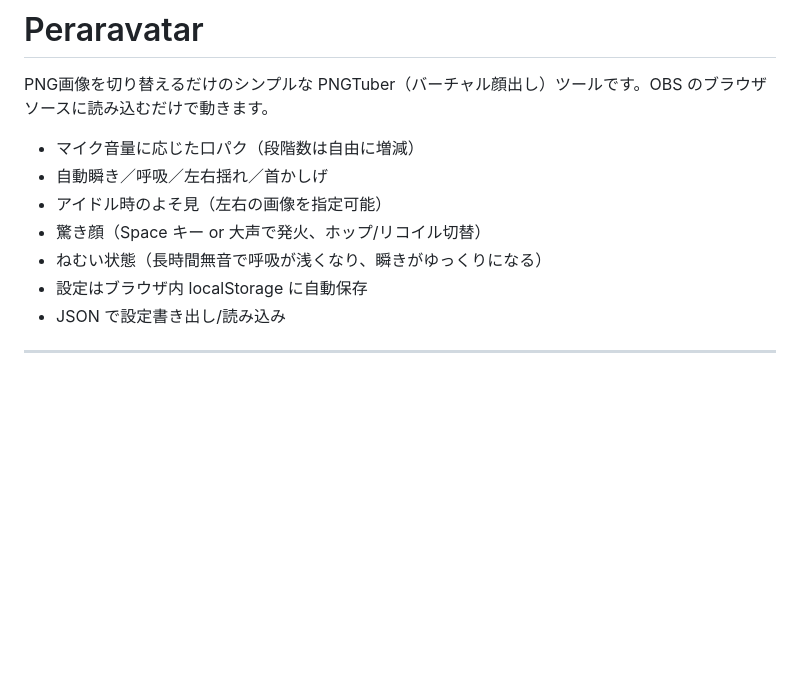
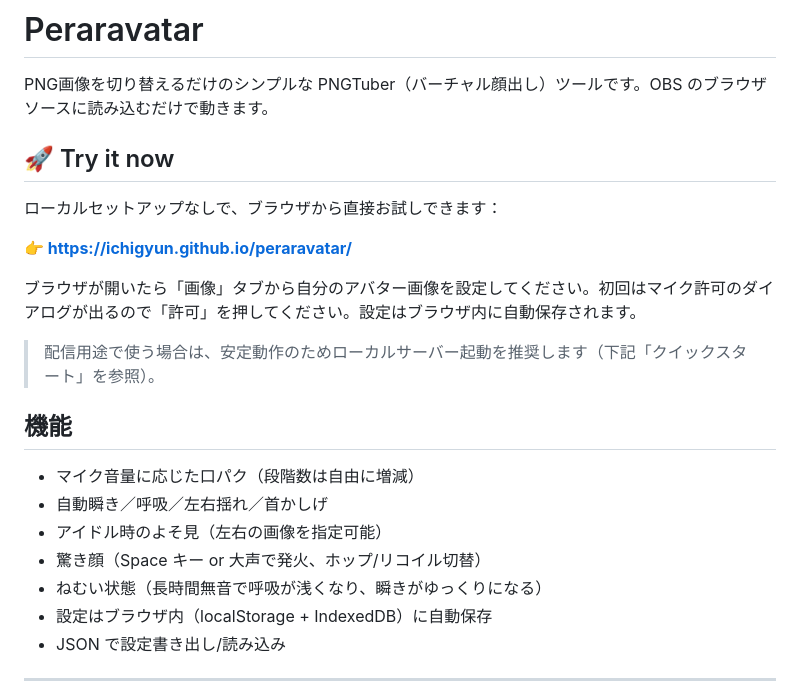
Before and after one commit to ichigyun/peraravatar, a Markdown page: README.md, the part around the change. Drawn GitHub-style; blank space fills up the shorter version.

Commit message:
docs: add 'Try it now' section linking to GitHub Pages

```diff
--- a/README.md
+++ b/README.md
@@ -1,13 +1,25 @@
 # Peraravatar
 
 PNG画像を切り替えるだけのシンプルな PNGTuber（バーチャル顔出し）ツールです。OBS のブラウザソースに読み込むだけで動きます。
+
+## 🚀 Try it now
+
+ローカルセットアップなしで、ブラウザから直接お試しできます：
+
+**👉 https://ichigyun.github.io/peraravatar/**
+
+ブラウザが開いたら「画像」タブから自分のアバター画像を設定してください。初回はマイク許可のダイアログが出るので「許可」を押してください。設定はブラウザ内に自動保存されます。
+
+> 配信用途で使う場合は、安定動作のためローカルサーバー起動を推奨します（下記「クイックスタート」を参照）。
+
+## 機能
 
 - マイク音量に応じた口パク（段階数は自由に増減）
 - 自動瞬き／呼吸／左右揺れ／首かしげ
 - アイドル時のよそ見（左右の画像を指定可能）
 - 驚き顔（Space キー or 大声で発火、ホップ/リコイル切替）
 - ねむい状態（長時間無音で呼吸が浅くなり、瞬きがゆっくりになる）
-- 設定はブラウザ内 localStorage に自動保存
+- 設定はブラウザ内（localStorage + IndexedDB）に自動保存
 - JSON で設定書き出し/読み込み
 
 ---
```
